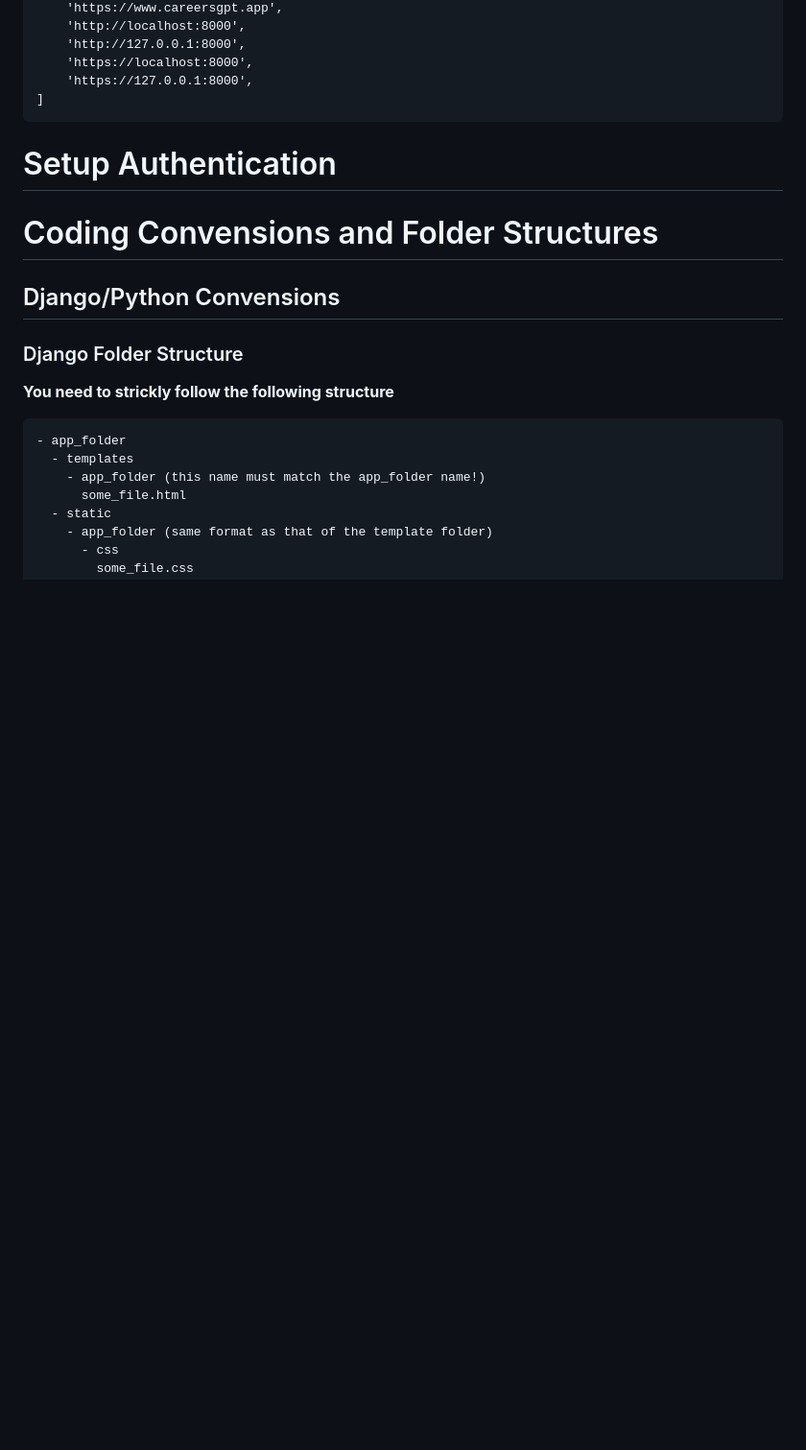
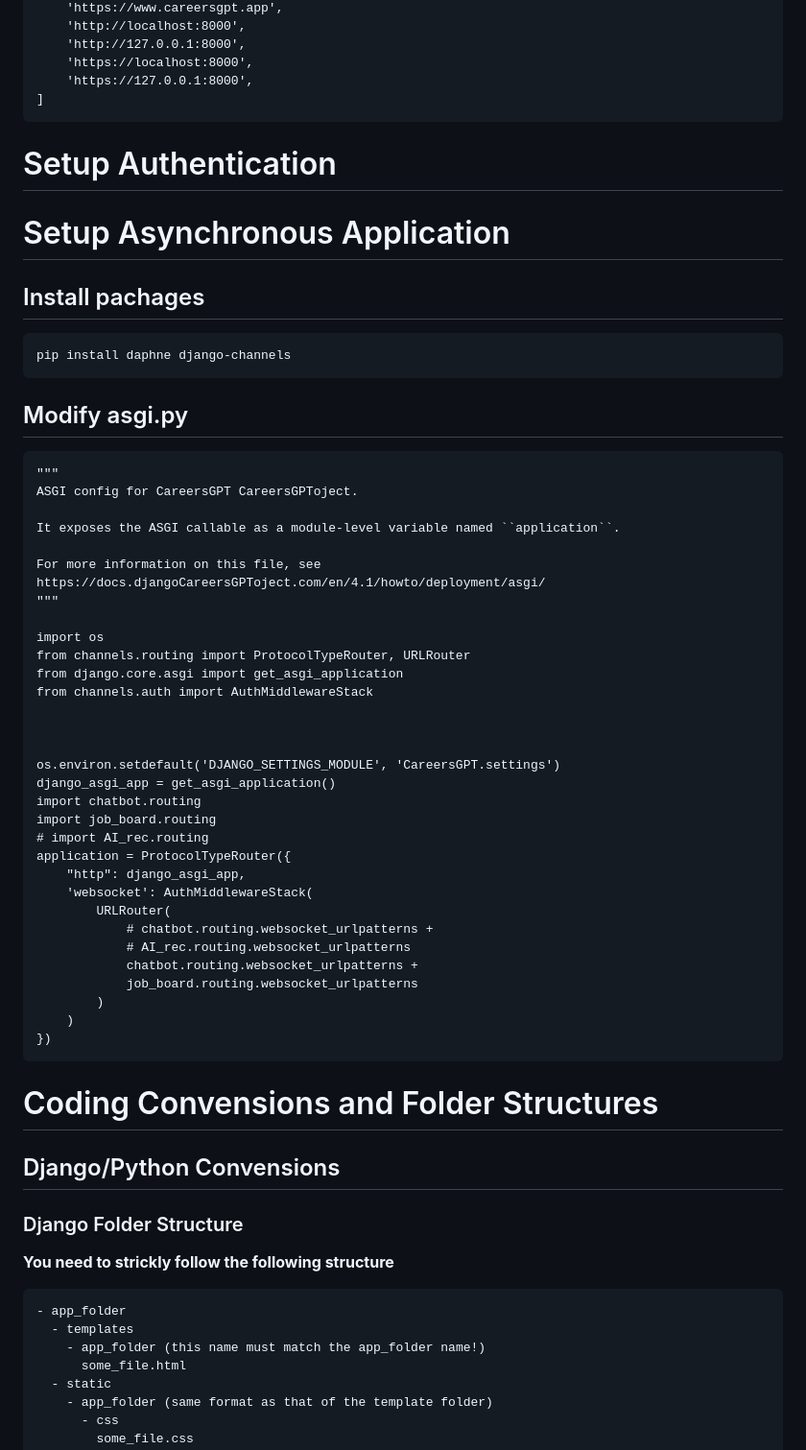
Before and after one commit to Keywords-AI/React-Tutorail, a Markdown page: README.md, the part around the change. Shown: that part at 96% size. GitHub-like rendering; blank space fills up the shorter version.

````diff
--- a/README.md
+++ b/README.md
@@ -380,7 +380,46 @@ CSRF_TRUSTED_ORIGINS = [
 
 # Setup Authentication
 
+# Setup Asynchronous Application
+## Install pachages
+```
+pip install daphne django-channels
+```
+## Modify asgi.py
+```
+"""
+ASGI config for CareersGPT CareersGPToject.
 
+It exposes the ASGI callable as a module-level variable named ``application``.
+
+For more information on this file, see
+https://docs.djangoCareersGPToject.com/en/4.1/howto/deployment/asgi/
+"""
+
+import os
+from channels.routing import ProtocolTypeRouter, URLRouter
+from django.core.asgi import get_asgi_application
+from channels.auth import AuthMiddlewareStack
+
+
+
+os.environ.setdefault('DJANGO_SETTINGS_MODULE', 'CareersGPT.settings')
+django_asgi_app = get_asgi_application()
+import chatbot.routing
+import job_board.routing
+# import AI_rec.routing
+application = ProtocolTypeRouter({
+    "http": django_asgi_app,
+    'websocket': AuthMiddlewareStack(
+        URLRouter(
+            # chatbot.routing.websocket_urlpatterns +
+            # AI_rec.routing.websocket_urlpatterns
+            chatbot.routing.websocket_urlpatterns +
+            job_board.routing.websocket_urlpatterns
+        )
+    )
+})
+```
 
 
 # Coding Convensions and Folder Structures
````
